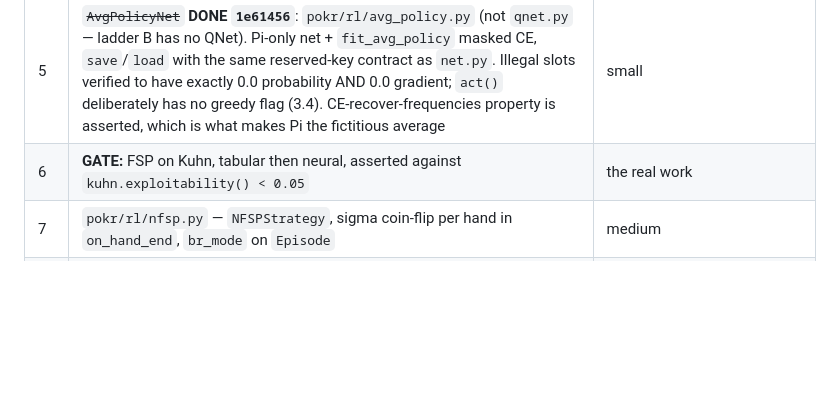
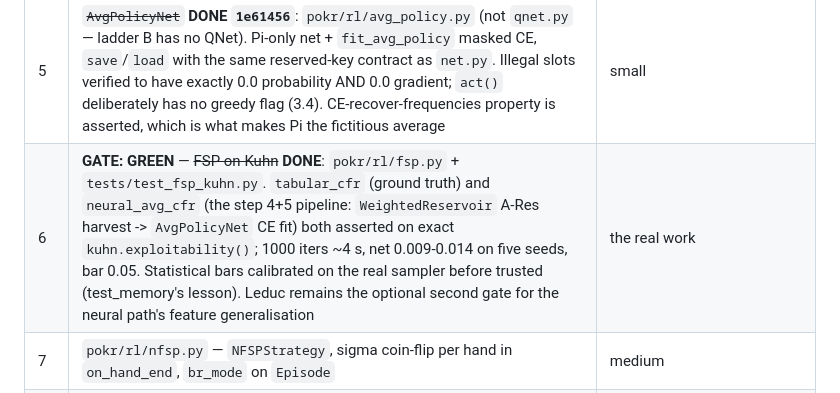
Before and after one commit to skadlem/poKING, a Markdown page: HANDOFF.md, the part around the change. Drawn GitHub-style; blank space fills up the shorter version.

Commit message:
docs: roadmap step 6 — the gate is green

```diff
--- a/HANDOFF.md
+++ b/HANDOFF.md
@@ -171,7 +171,7 @@ Strict order. Nothing below step 6 starts until step 6 is green.
 | 3 | Opponent-model features off (3.2) | already there: `model_opponents=False` zeroes the block |
 | 4 | ~~`pokr/rl/memory.py`~~ **DONE `06f753b`**: `ReservoirBuffer` (Algorithm R) + `ExponentialReservoirBuffer` (0.25 floor), torch/numpy-free. Uniformity asserted via chi-square (calibrated null ~174±19 over 40 seeds; a 5-sigma per-position band was tried, and produced a false failure at position 50 on the unbiased sampler — do not reintroduce it). Exact inclusion product for the floored variant is in the test and brute-force verified | small |
 | 5 | ~~`AvgPolicyNet`~~ **DONE `1e61456`**: `pokr/rl/avg_policy.py` (not `qnet.py` — ladder B has no QNet). Pi-only net + `fit_avg_policy` masked CE, `save`/`load` with the same reserved-key contract as `net.py`. Illegal slots verified to have exactly 0.0 probability AND 0.0 gradient; `act()` deliberately has no greedy flag (3.4). CE-recover-frequencies property is asserted, which is what makes Pi the fictitious average | small |
-| 6 | **GATE:** FSP on Kuhn, tabular then neural, asserted against `kuhn.exploitability() < 0.05` | the real work |
+| 6 | **GATE: GREEN** — ~~FSP on Kuhn~~ **DONE**: `pokr/rl/fsp.py` + `tests/test_fsp_kuhn.py`. `tabular_cfr` (ground truth) and `neural_avg_cfr` (the step 4+5 pipeline: `WeightedReservoir` A-Res harvest -> `AvgPolicyNet` CE fit) both asserted on exact `kuhn.exploitability()`; 1000 iters ~4 s, net 0.009-0.014 on five seeds, bar 0.05. Statistical bars calibrated on the real sampler before trusted (test_memory's lesson). Leduc remains the optional second gate for the neural path's feature generalisation | the real work |
 | 7 | `pokr/rl/nfsp.py` — `NFSPStrategy`, sigma coin-flip per hand in `on_hand_end`, `br_mode` on `Episode` | medium |
 | 8 | `rollout.py` — both seats recording; build agent 1 outside, seat it with `lambda rng: agent1` | small |
 | 9 | `train_nfsp.py` — round loop, **heads-up only** (NFSP is a 2p0s guarantee) | medium |
```
